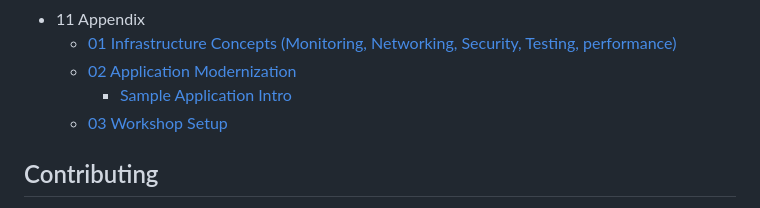
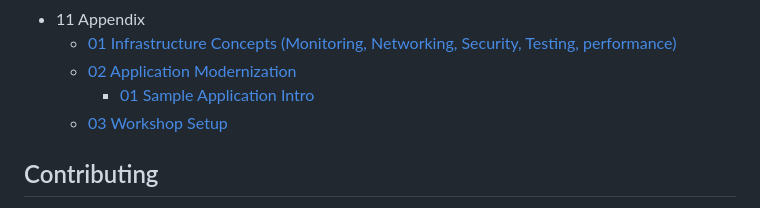
Before and after one commit to microsoft/azure_pg_dev_workshop, a Markdown page: README.md, the part around the change. Drawn GitHub-style.

Commit message:
small format fix

```diff
--- a/README.md
+++ b/README.md
@@ -48,7 +48,7 @@ This **README.MD** file explains how the workshop is structured, what you will l
 - 11 Appendix
     - [01 Infrastructure Concepts (Monitoring, Networking, Security, Testing, performance)](https://github.com/microsoft/azure_pg_dev_workshop/blob/main/11_01_Infrastructure/11_01_Infrastructure.md)
     - [02 Application Modernization](https://github.com/microsoft/azure_pg_dev_workshop/blob/main/11_02_AppModernization/11_00_AppModernization.md)
-        - [Sample Application Intro](https://github.com/microsoft/azure_pg_dev_workshop/blob/main/11_02_AppModernization/11_01-Sample-Application-Intro.md)
+        - [01 Sample Application Intro](https://github.com/microsoft/azure_pg_dev_workshop/blob/main/11_02_AppModernization/11_01-Sample-Application-Intro.md)
     - [03 Workshop Setup](https://github.com/microsoft/azure_pg_dev_workshop/tree/main/11_03_Setup)
 
 ## Contributing
```
